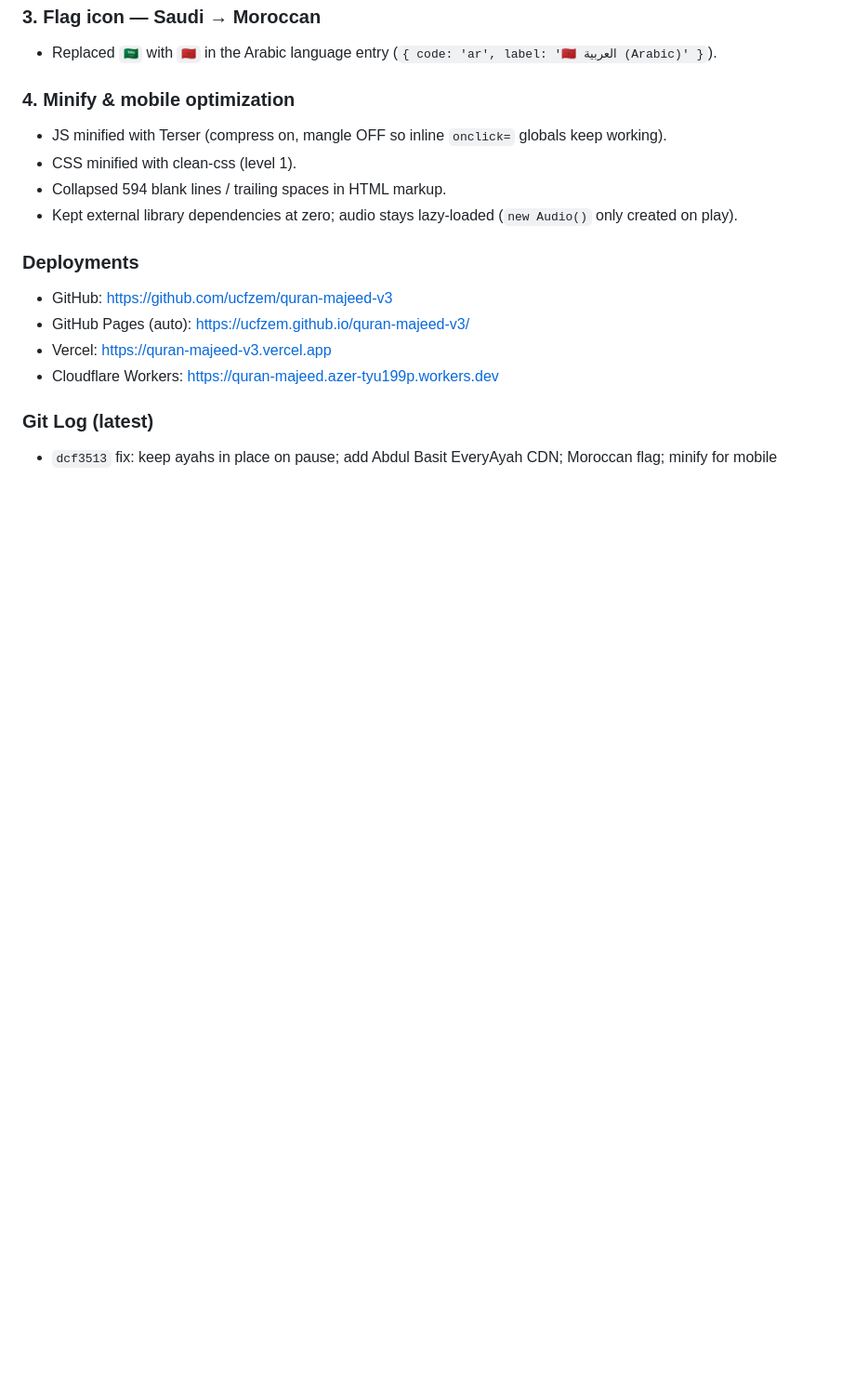
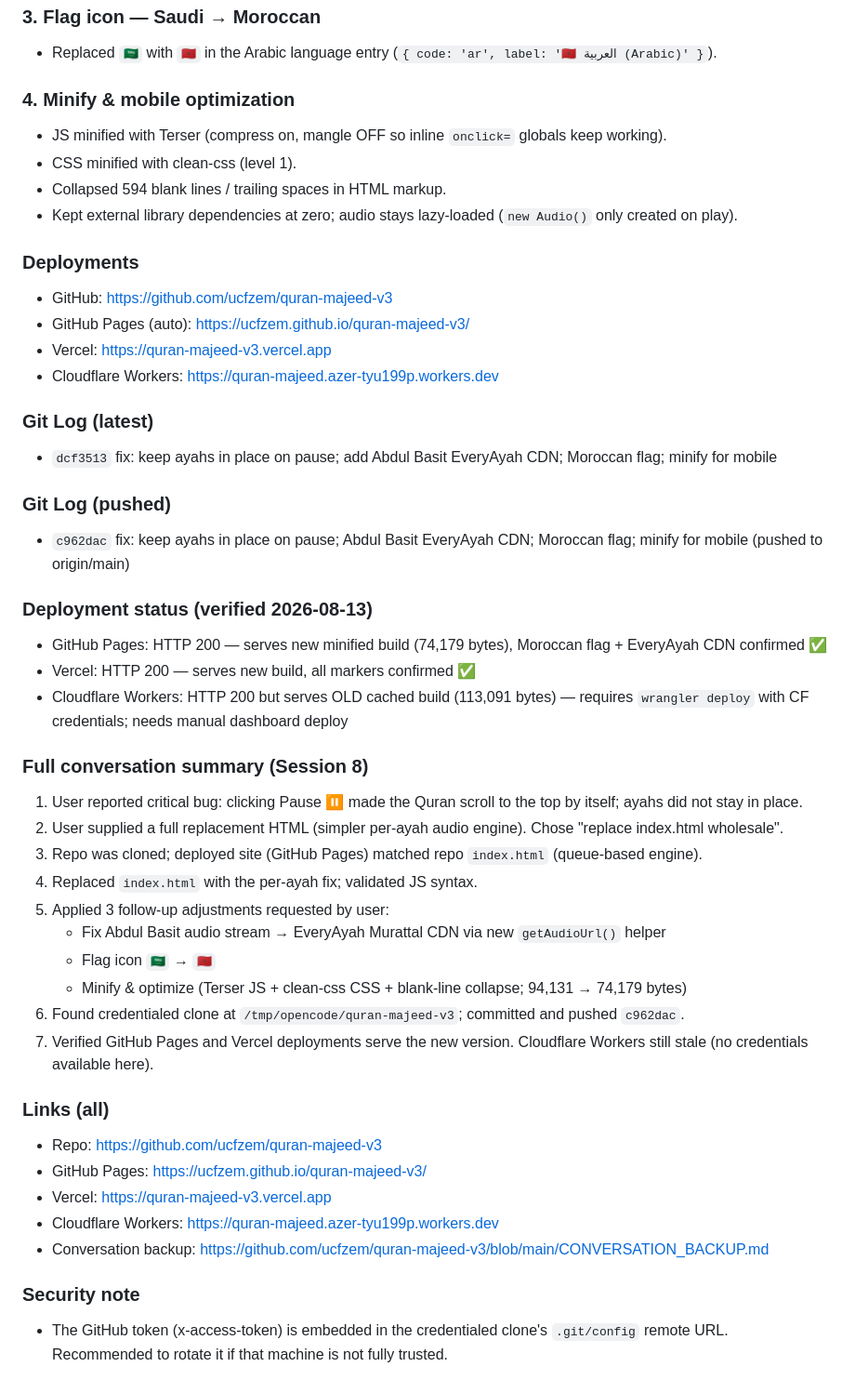
Before and after one commit to ucfzem/quran-majeed-v3, a Markdown page: CONVERSATION_BACKUP.md, the part around the change. Shown at 93% size. Rendered like a GitHub page; blank space fills up the shorter version.

Commit message:
docs: full conversation backup session 8

```diff
--- a/CONVERSATION_BACKUP.md
+++ b/CONVERSATION_BACKUP.md
@@ -117,3 +117,33 @@ e765741 fix: remove old audio module, fix highlightAyah conflict
 
 ### Git Log (latest)
 - `dcf3513` fix: keep ayahs in place on pause; add Abdul Basit EveryAyah CDN; Moroccan flag; minify for mobile
+
+### Git Log (pushed)
+- `c962dac` fix: keep ayahs in place on pause; Abdul Basit EveryAyah CDN; Moroccan flag; minify for mobile (pushed to origin/main)
+
+### Deployment status (verified 2026-08-13)
+- GitHub Pages: HTTP 200 — serves new minified build (74,179 bytes), Moroccan flag + EveryAyah CDN confirmed ✅
+- Vercel: HTTP 200 — serves new build, all markers confirmed ✅
+- Cloudflare Workers: HTTP 200 but serves OLD cached build (113,091 bytes) — requires `wrangler deploy` with CF credentials; needs manual dashboard deploy
+
+### Full conversation summary (Session 8)
+1. User reported critical bug: clicking Pause ⏸️ made the Quran scroll to the top by itself; ayahs did not stay in place.
+2. User supplied a full replacement HTML (simpler per-ayah audio engine). Chose "replace index.html wholesale".
+3. Repo was cloned; deployed site (GitHub Pages) matched repo `index.html` (queue-based engine).
+4. Replaced `index.html` with the per-ayah fix; validated JS syntax.
+5. Applied 3 follow-up adjustments requested by user:
+   - Fix Abdul Basit audio stream → EveryAyah Murattal CDN via new `getAudioUrl()` helper
+   - Flag icon `🇸🇦` → `🇲🇦`
+   - Minify & optimize (Terser JS + clean-css CSS + blank-line collapse; 94,131 → 74,179 bytes)
+6. Found credentialed clone at `/tmp/opencode/quran-majeed-v3`; committed and pushed `c962dac`.
+7. Verified GitHub Pages and Vercel deployments serve the new version. Cloudflare Workers still stale (no credentials available here).
+
+### Links (all)
+- Repo: https://github.com/ucfzem/quran-majeed-v3
+- GitHub Pages: https://ucfzem.github.io/quran-majeed-v3/
+- Vercel: https://quran-majeed-v3.vercel.app
+- Cloudflare Workers: https://quran-majeed.azer-tyu199p.workers.dev
+- Conversation backup: https://github.com/ucfzem/quran-majeed-v3/blob/main/CONVERSATION_BACKUP.md
+
+### Security note
+- The GitHub token (x-access-token) is embedded in the credentialed clone's `.git/config` remote URL. Recommended to rotate it if that machine is not fully trusted.
```
